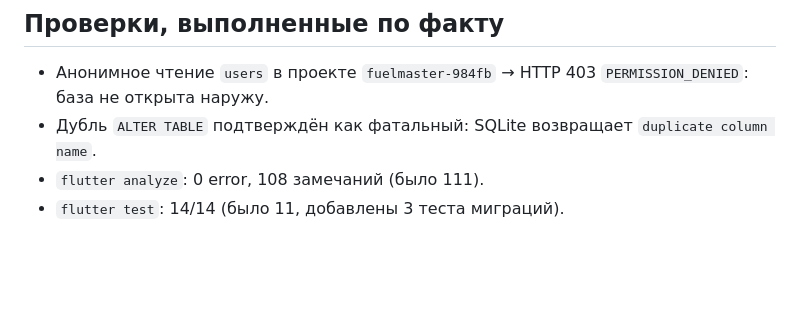
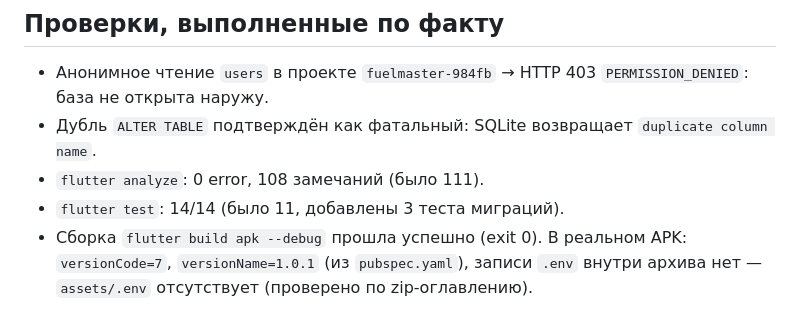
Before and after one commit to maksimyugov89/FuelMaster, a Markdown page: docs/A_FIXES_2026-09-13.md, the part around the change. Drawn GitHub-style; blank space fills up the shorter version.

Commit message:
docs: результаты проверки A-пунктов (APK: versionCode 7, .env внутри нет)

```diff
--- a/docs/A_FIXES_2026-09-13.md
+++ b/docs/A_FIXES_2026-09-13.md
@@ -44,3 +44,6 @@
   `duplicate column name`.
 - `flutter analyze`: 0 error, 108 замечаний (было 111).
 - `flutter test`: 14/14 (было 11, добавлены 3 теста миграций).
+- Сборка `flutter build apk --debug` прошла успешно (exit 0). В реальном APK:
+  `versionCode=7`, `versionName=1.0.1` (из `pubspec.yaml`), записи `.env`
+  внутри архива нет — `assets/.env` отсутствует (проверено по zip-оглавлению).
```
